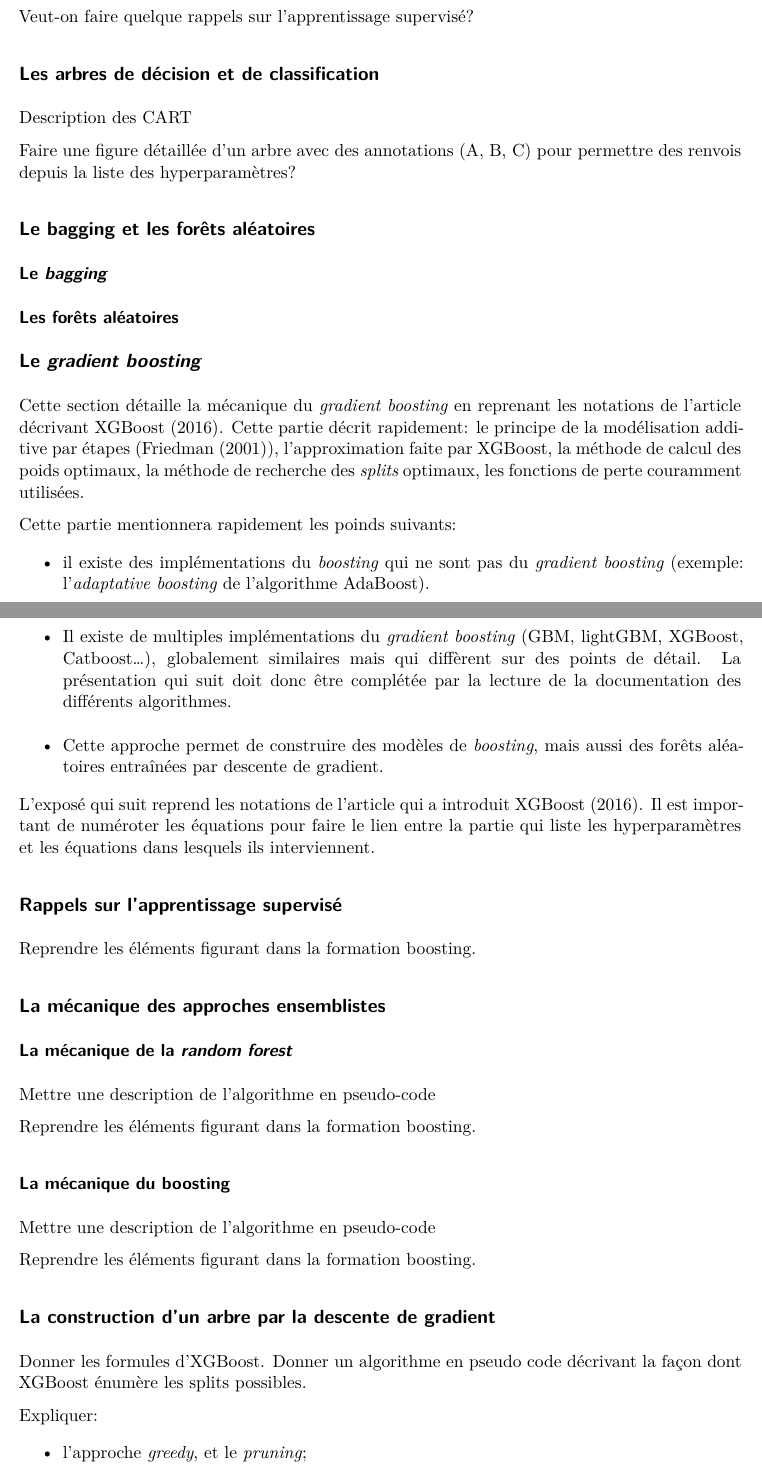
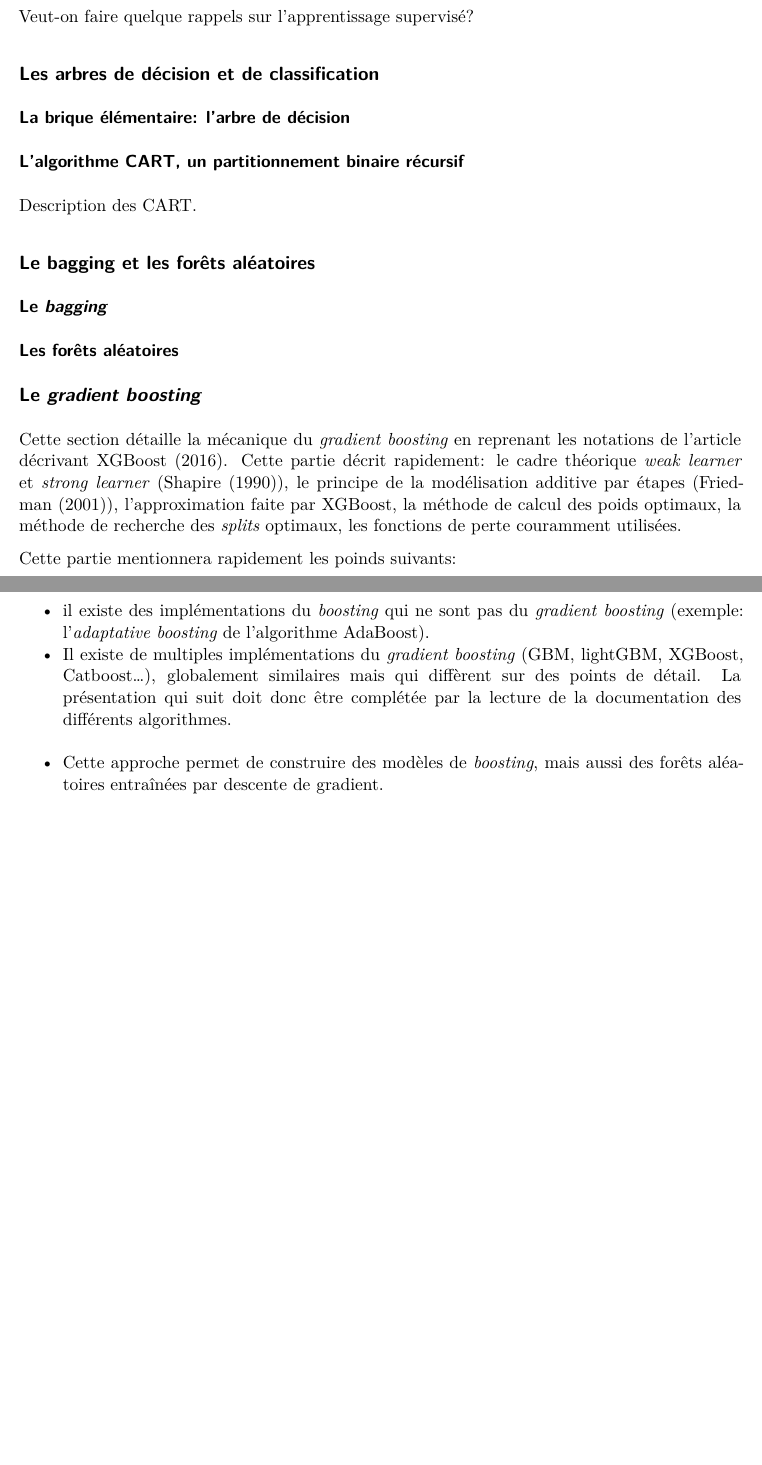
Before and after one commit to oliviermeslin/DT_methodes_ensemblistes, a Quarto document (plan_DT.qmd): two parts of pages 4 and 5 of 7, joined at a grey line, cut so that both start at the same text, the shorter picture padded with empty space. Rendered offline with R 4.5, knitr and Pandoc in place of Quarto, then LaTeX, with nearby package versions; drawn as R Markdown's standard PDF in place of the format the file asks for.

Commit message:
Petites modifs

```diff
--- a/plan_DT.qmd
+++ b/plan_DT.qmd
@@ -150,9 +150,13 @@ Veut-on faire quelque rappels sur l'apprentissage supervisé?
 
 ## Les arbres de décision et de classification
 
-Description des CART
+### La brique élémentaire: l'arbre de décision
 
-Faire une figure détaillée d'un arbre avec des annotations (A, B, C) pour permettre des renvois depuis la liste des hyperparamètres?
+
+
+### L'algorithme CART, un partitionnement binaire récursif
+
+Description des CART.
 
 ## Le bagging et les forêts aléatoires
 
@@ -162,7 +166,7 @@ Faire une figure détaillée d'un arbre avec des annotations (A, B, C) pour perm
 
 ## Le _gradient boosting_
 
-Cette section détaille la mécanique du _gradient boosting_ en reprenant les notations de l'article décrivant XGBoost (2016). Cette partie décrit rapidement: le principe de la modélisation additive par étapes (@friedman2001greedy), l'approximation faite par XGBoost, la méthode de calcul des poids optimaux, la méthode de recherche des _splits_ optimaux, les fonctions de perte couramment utilisées.
+Cette section détaille la mécanique du _gradient boosting_ en reprenant les notations de l'article décrivant XGBoost (2016). Cette partie décrit rapidement: le cadre théorique _weak learner_ et _strong learner_ (@shapire1990strength), le principe de la modélisation additive par étapes (@friedman2001greedy), l'approximation faite par XGBoost, la méthode de calcul des poids optimaux, la méthode de recherche des _splits_ optimaux, les fonctions de perte couramment utilisées.
 
 Cette partie mentionnera rapidement les poinds suivants:
 
@@ -170,36 +174,7 @@ Cette partie mentionnera rapidement les poinds suivants:
 - Il existe de multiples implémentations du _gradient boosting_ (GBM, lightGBM, XGBoost, Catboost...), globalement similaires mais qui diffèrent sur des points de détail. La présentation qui suit doit donc être complétée par la lecture de la documentation des différents algorithmes.
 - Cette approche permet de construire des modèles de _boosting_, mais aussi des forêts aléatoires entraînées par descente de gradient.
 
-L'exposé qui suit reprend les notations de l'article qui a introduit XGBoost (2016). Il est important de numéroter les équations pour faire le lien entre la partie qui liste les hyperparamètres et les équations dans lesquels ils interviennent.
-
-## Rappels sur l'apprentissage supervisé
-
-Reprendre les éléments figurant dans la formation boosting.
-
-## La mécanique des approches ensemblistes
-
-### La mécanique de la _random forest_
-
-Mettre une description de l'algorithme en pseudo-code
-
-Reprendre les éléments figurant dans la formation boosting.
-
-### La mécanique du boosting
-
-Mettre une description de l'algorithme en pseudo-code
-
-Reprendre les éléments figurant dans la formation boosting.
-
-## La construction d'un arbre par la descente de gradient
-
-Donner les formules d'XGBoost. Donner un algorithme en pseudo code décrivant la façon dont XGBoost énumère les splits possibles.
-
-Expliquer:
-
-- l'approche _greedy_, et le _pruning_;
-- l'approche par histogramme ou par énumération exacte;
-- le rôle des hyperparamètres qui interviennent dans la construction des arbres.
-
+<!-- Question: Donner un algorithme en pseudo code décrivant la façon dont XGBoost énumère les splits possibles. -->
 
 # Comment (bien) utiliser les approches ensemblistes
 
```
Also changed, not shown: plan_DT.qmd (9 more changed lines).
